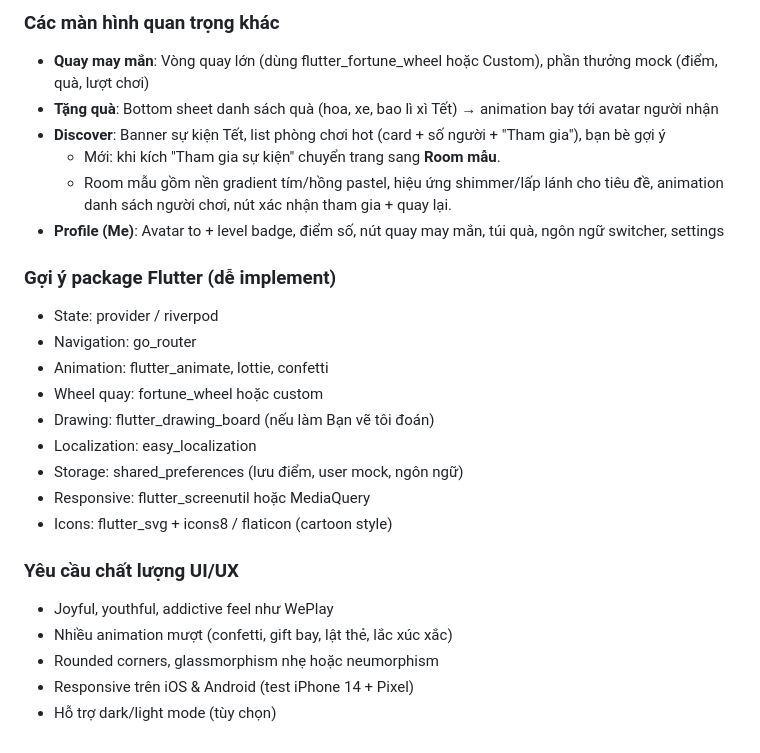
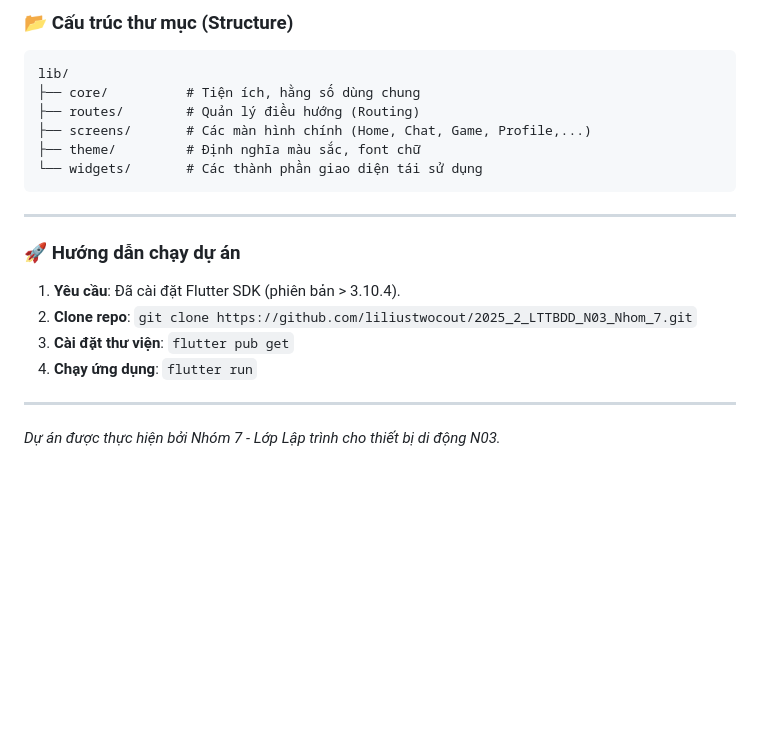
Before and after one commit to Tson28/lets-play, a Markdown page: README.md, the part around one of its changes. Rendered like a GitHub page; blank space fills up the shorter version.

````diff
--- a/README.md
+++ b/README.md
@@ -60,26 +51,21 @@ Mỗi game click → vào màn chơi full-screen (demo, không cần logic thắ
 
-### Các màn hình quan trọng khác
-- **Quay may mắn**: Vòng quay lớn (dùng flutter_fortune_wheel hoặc Custom), phần thưởng mock (điểm, quà, lượt chơi)
-- **Tặng quà**: Bottom sheet danh sách quà (hoa, xe, bao lì xì Tết) → animation bay tới avatar người nhận
-- **Discover**: Banner sự kiện Tết, list phòng chơi hot (card + số người + "Tham gia"), bạn bè gợi ý
-  - Mới: khi kích "Tham gia sự kiện" chuyển trang sang **Room mẫu**.
-  - Room mẫu gồm nền gradient tím/hồng pastel, hiệu ứng shimmer/lấp lánh cho tiêu đề, animation danh sách người chơi, nút xác nhận tham gia + quay lại.
-- **Profile (Me)**: Avatar to + level badge, điểm số, nút quay may mắn, túi quà, ngôn ngữ switcher, settings
+### 📂 Cấu trúc thư mục (Structure)
+```text
+lib/
+├── core/          # Tiện ích, hằng số dùng chung
+├── routes/        # Quản lý điều hướng (Routing)
+├── screens/       # Các màn hình chính (Home, Chat, Game, Profile,...)
+├── theme/         # Định nghĩa màu sắc, font chữ
+└── widgets/       # Các thành phần giao diện tái sử dụng
+```
 
-### Gợi ý package Flutter (dễ implement)
-- State: provider / riverpod
-- Navigation: go_router
-- Animation: flutter_animate, lottie, confetti
-- Wheel quay: fortune_wheel hoặc custom
-- Drawing: flutter_drawing_board (nếu làm Bạn vẽ tôi đoán)
-- Localization: easy_localization
-- Storage: shared_preferences (lưu điểm, user mock, ngôn ngữ)
-- Responsive: flutter_screenutil hoặc MediaQuery
-- Icons: flutter_svg + icons8 / flaticon (cartoon style)
+---
 
-### Yêu cầu chất lượng UI/UX
-- Joyful, youthful, addictive feel như WePlay
-- Nhiều animation mượt (confetti, gift bay, lật thẻ, lắc xúc xắc)
-- Rounded corners, glassmorphism nhẹ hoặc neumorphism
-- Responsive trên iOS & Android (test iPhone 14 + Pixel)
-- Hỗ trợ dark/light mode (tùy chọn)
+### 🚀 Hướng dẫn chạy dự án
+1. **Yêu cầu**: Đã cài đặt Flutter SDK (phiên bản > 3.10.4).
+2. **Clone repo**: `git clone https://github.com/liliustwocout/2025_2_LTTBDD_N03_Nhom_7.git`
+3. **Cài đặt thư viện**: `flutter pub get`
+4. **Chạy ứng dụng**: `flutter run`
+
+---
+*Dự án được thực hiện bởi Nhóm 7 - Lớp Lập trình cho thiết bị di động N03.*
````
Also changed, not shown: other parts of README.md (+33 -42 lines).
